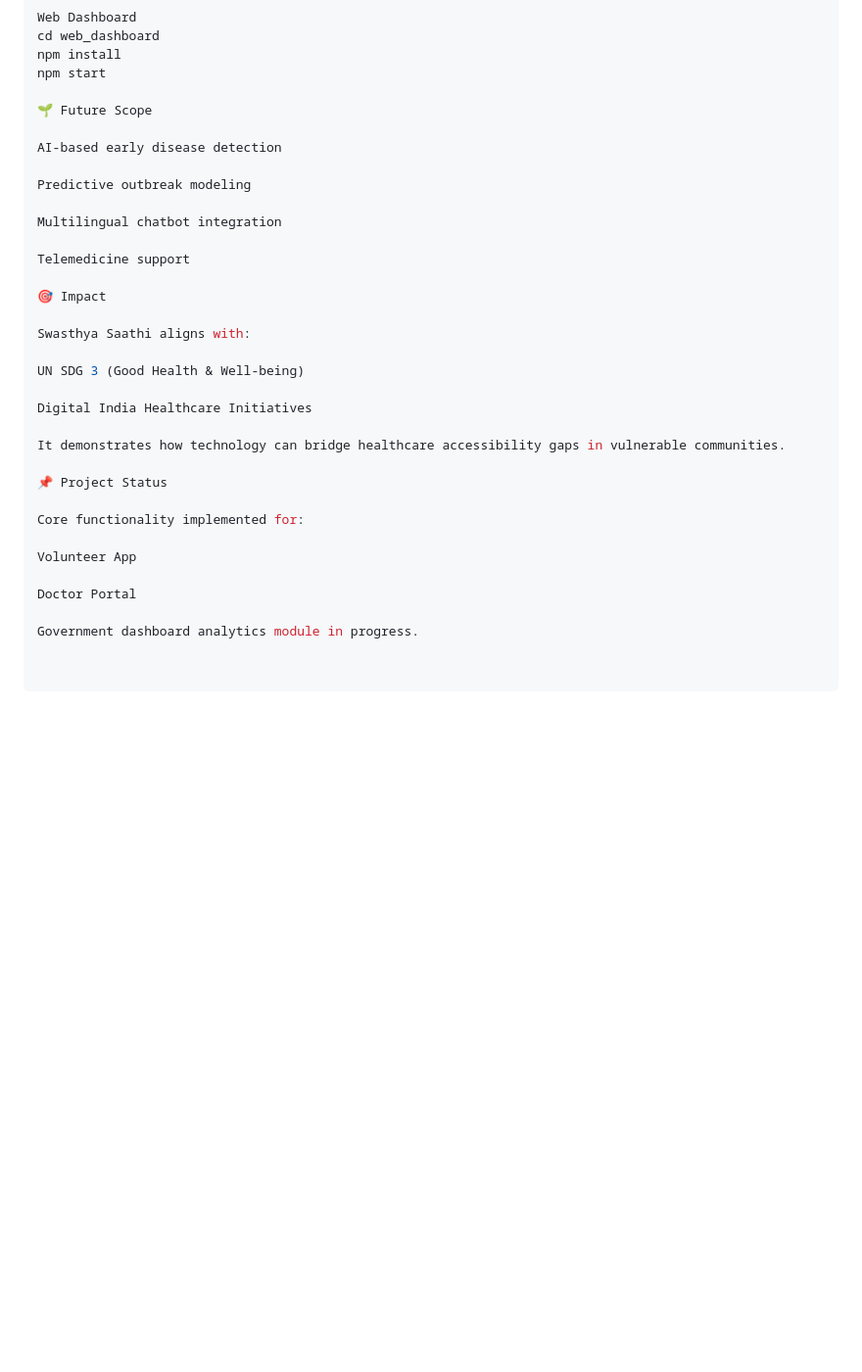
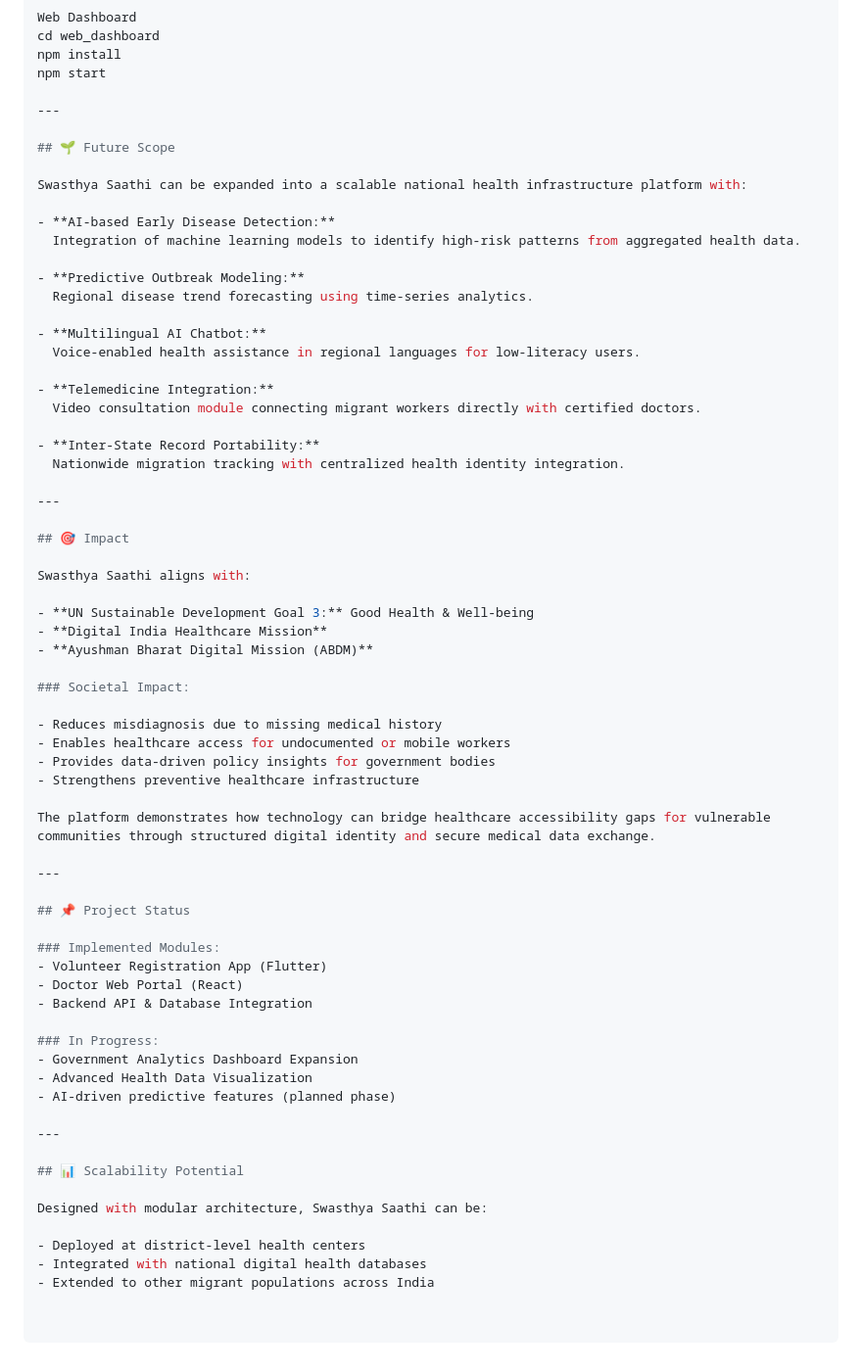
Before and after one commit to disharathore/Swasthya-Saathi, a Markdown page: README.md, the part around the change. Shown at 98% size. Rendered like a GitHub page; blank space fills up the shorter version.

```diff
--- a/README.md
+++ b/README.md
@@ -157,32 +157,66 @@ cd web_dashboard
 npm install
 npm start
 
-🌱 Future Scope
+---
 
-AI-based early disease detection
+## 🌱 Future Scope
 
-Predictive outbreak modeling
+Swasthya Saathi can be expanded into a scalable national health infrastructure platform with:
 
-Multilingual chatbot integration
+- **AI-based Early Disease Detection:**
+  Integration of machine learning models to identify high-risk patterns from aggregated health data.
 
-Telemedicine support
+- **Predictive Outbreak Modeling:**
+  Regional disease trend forecasting using time-series analytics.
 
-🎯 Impact
+- **Multilingual AI Chatbot:**
+  Voice-enabled health assistance in regional languages for low-literacy users.
+
+- **Telemedicine Integration:**
+  Video consultation module connecting migrant workers directly with certified doctors.
+
+- **Inter-State Record Portability:**
+  Nationwide migration tracking with centralized health identity integration.
+
+---
+
+## 🎯 Impact
 
 Swasthya Saathi aligns with:
 
-UN SDG 3 (Good Health & Well-being)
+- **UN Sustainable Development Goal 3:** Good Health & Well-being
+- **Digital India Healthcare Mission**
+- **Ayushman Bharat Digital Mission (ABDM)**
 
-Digital India Healthcare Initiatives
+### Societal Impact:
 
-It demonstrates how technology can bridge healthcare accessibility gaps in vulnerable communities.
+- Reduces misdiagnosis due to missing medical history
+- Enables healthcare access for undocumented or mobile workers
+- Provides data-driven policy insights for government bodies
+- Strengthens preventive healthcare infrastructure
 
-📌 Project Status
+The platform demonstrates how technology can bridge healthcare accessibility gaps for vulnerable communities through structured digital identity and secure medical data exchange.
 
-Core functionality implemented for:
+---
 
-Volunteer App
+## 📌 Project Status
 
-Doctor Portal
+### Implemented Modules:
+- Volunteer Registration App (Flutter)
+- Doctor Web Portal (React)
+- Backend API & Database Integration
 
-Government dashboard analytics module in progress.
+### In Progress:
+- Government Analytics Dashboard Expansion
+- Advanced Health Data Visualization
+- AI-driven predictive features (planned phase)
+
+---
+
+## 📊 Scalability Potential
+
+Designed with modular architecture, Swasthya Saathi can be:
+
+- Deployed at district-level health centers
+- Integrated with national digital health databases
+- Extended to other migrant populations across India
```
